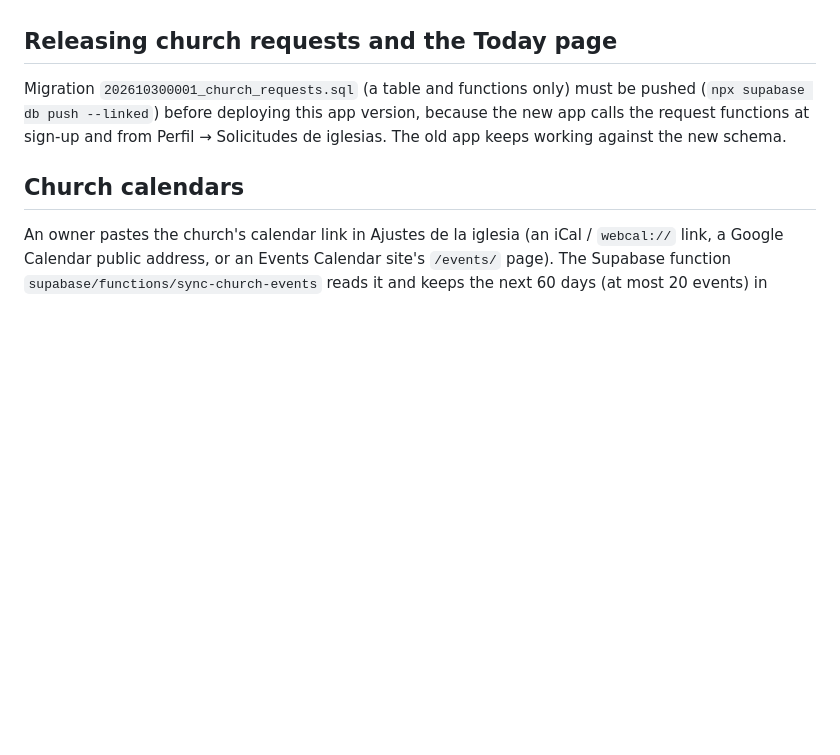
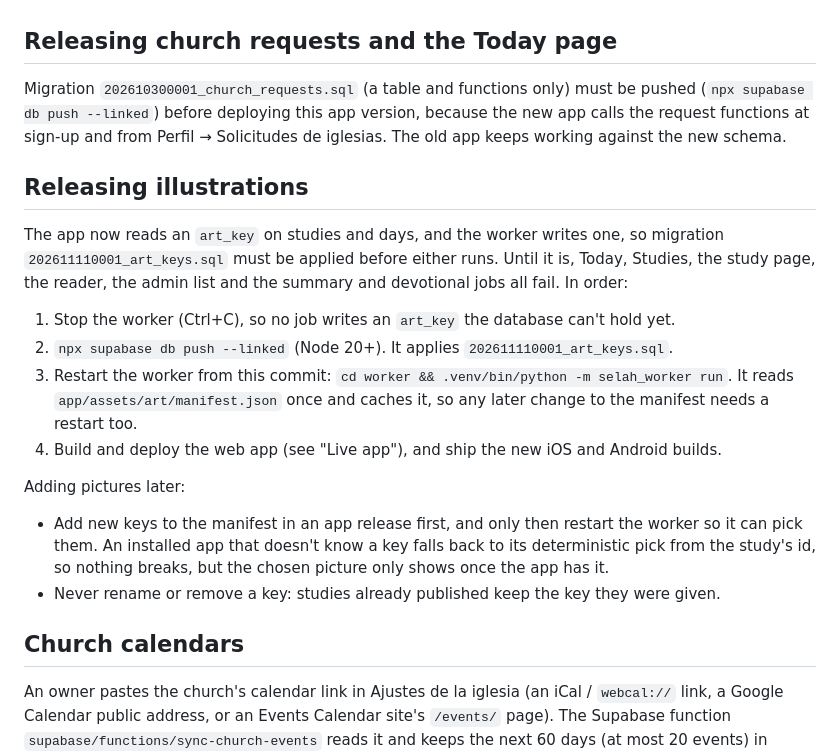
Before and after one commit to israelEOM/Selah, a Markdown page: README.md, the part around the change. GitHub-like rendering; blank space fills up the shorter version.

Commit message:
Document the illustrations release order
The art_key migration must land before the app or worker that use it. README gains a release section: stop the
worker, push the migration, restart the worker (its manifest is cached), then ship the apps, plus the rules for
adding manifest keys later.

Co-Authored-By: Claude Opus 5.5 <noreply@anthropic.com>

```diff
--- a/README.md
+++ b/README.md
@@ -126,6 +126,20 @@ The migrations and the new app must go out together: the old app does not unders
 
 Migration `202610300001_church_requests.sql` (a table and functions only) must be pushed (`npx supabase db push --linked`) before deploying this app version, because the new app calls the request functions at sign-up and from Perfil → Solicitudes de iglesias. The old app keeps working against the new schema.
 
+## Releasing illustrations
+
+The app now reads an `art_key` on studies and days, and the worker writes one, so migration `202611110001_art_keys.sql` must be applied before either runs. Until it is, Today, Studies, the study page, the reader, the admin list and the summary and devotional jobs all fail. In order:
+
+1. Stop the worker (Ctrl+C), so no job writes an `art_key` the database can't hold yet.
+2. `npx supabase db push --linked` (Node 20+). It applies `202611110001_art_keys.sql`.
+3. Restart the worker from this commit: `cd worker && .venv/bin/python -m selah_worker run`. It reads `app/assets/art/manifest.json` once and caches it, so any later change to the manifest needs a restart too.
+4. Build and deploy the web app (see "Live app"), and ship the new iOS and Android builds.
+
+Adding pictures later:
+
+- Add new keys to the manifest in an app release first, and only then restart the worker so it can pick them. An installed app that doesn't know a key falls back to its deterministic pick from the study's id, so nothing breaks, but the chosen picture only shows once the app has it.
+- Never rename or remove a key: studies already published keep the key they were given.
+
 ## Church calendars
 
 An owner pastes the church's calendar link in Ajustes de la iglesia (an iCal / `webcal://` link, a Google Calendar public address, or an Events Calendar site's `/events/` page). The Supabase function `supabase/functions/sync-church-events` reads it and keeps the next 60 days (at most 20 events) in `church_events`. `pg_cron` calls it every 3 hours, and Church settings calls it once whenever the link changes. Members see an Eventos tab while their church has something coming up.
```
